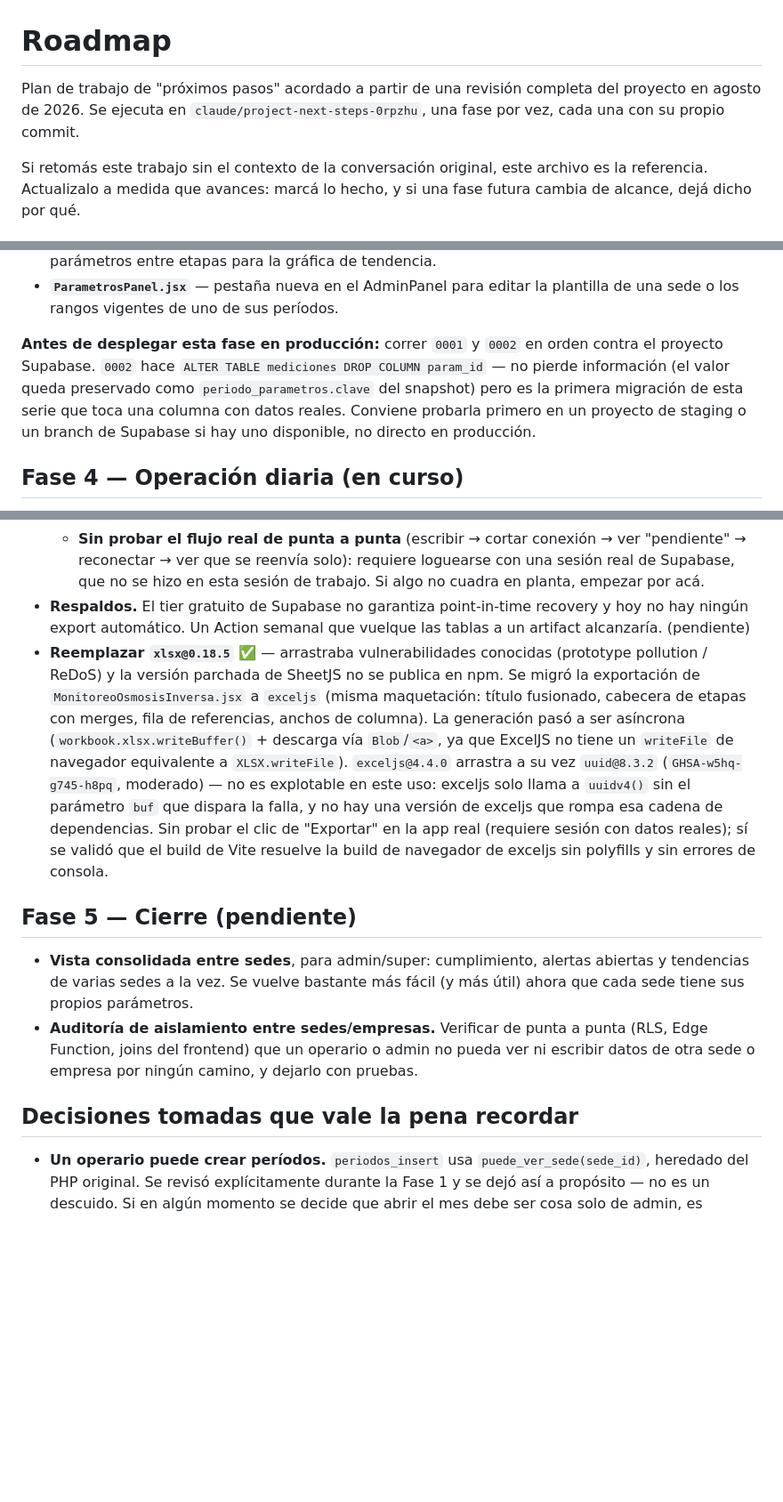
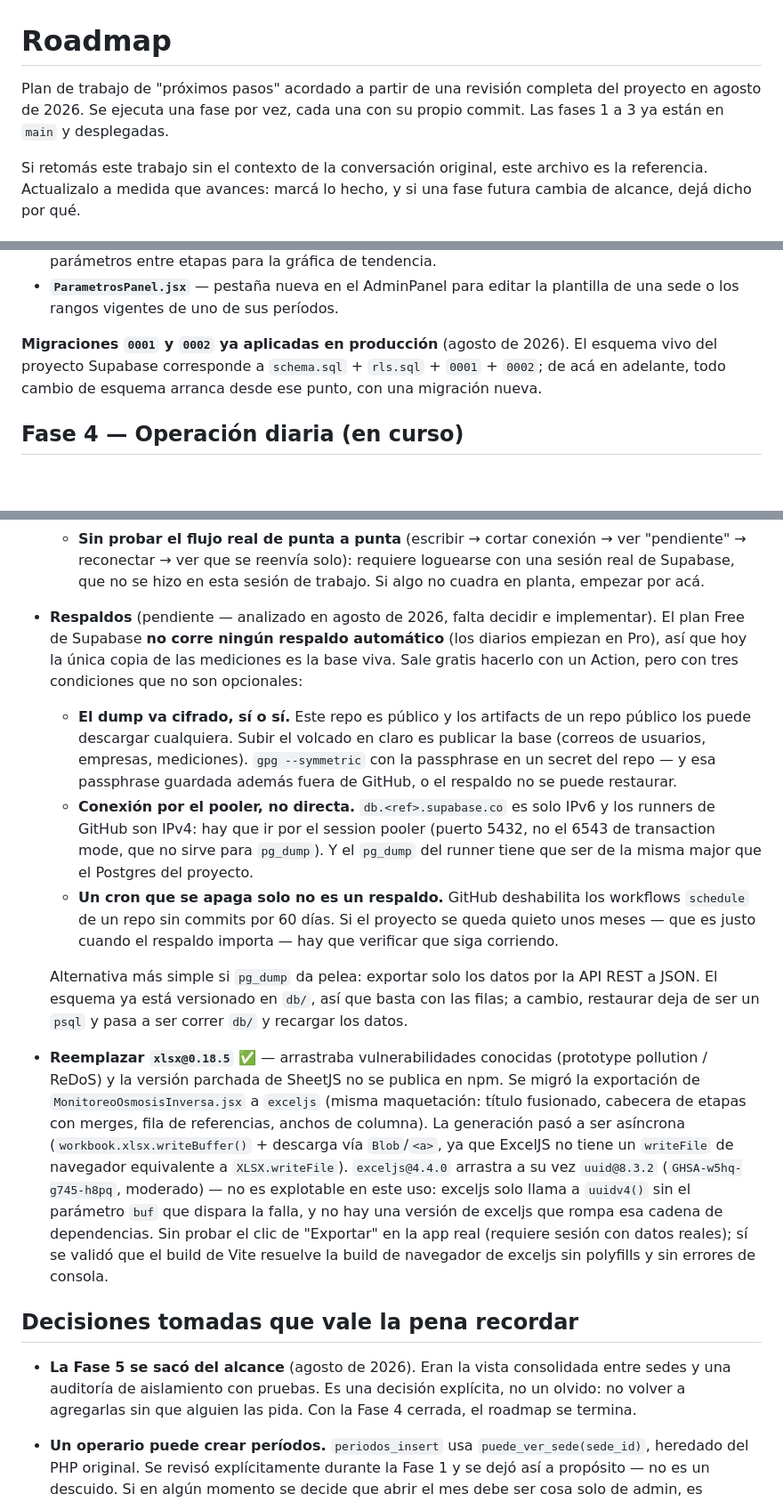
Before and after one commit to El-Trigal/Planta-Osmosis, a Markdown page: ROADMAP.md, 3 parts joined by grey strips. Shown at 89% size. Drawn GitHub-style; blank space fills up the shorter version.

Commit message:
Roadmap: cerrar Fase 5 fuera de alcance y analizar los respaldos
Las migraciones 0001 y 0002 ya corrieron en producción, así que la nota de
"antes de desplegar, correr esto" dejó de aplicar: se reemplaza por cuál es
el esquema vivo hoy, que es lo que sirve para escribir la próxima migración.

La Fase 5 (vista consolidada entre sedes y auditoría de aislamiento) se saca
del alcance por decisión del dueño del proyecto. Queda anotada en
"Decisiones tomadas" en vez de borrada en silencio, para que no vuelva a
proponerse como si se hubiera olvidado.

El único ítem que queda abierto es el de respaldos, y el análisis cambia
cómo hay que hacerlo: el repo es público y los artifacts de un repo público
los descarga cualquiera, así que un volcado sin cifrar sería publicar la
base. Se anotan también las dos trampas de implementación (el pooler, porque
la conexión directa de Supabase es solo IPv6 y los runners son IPv4; y el
apagado automático de los cron schedule a los 60 días sin commits).

Co-Authored-By: Claude Opus 5 <noreply@anthropic.com>
Claude-Session: https://claude.ai/code/session_01B1TvqJtoeTJddepZPQAmk5

```diff
--- a/ROADMAP.md
+++ b/ROADMAP.md
@@ -1,8 +1,8 @@
 # Roadmap
 
 Plan de trabajo de "próximos pasos" acordado a partir de una revisión completa
-del proyecto en agosto de 2026. Se ejecuta en `claude/project-next-steps-0rpzhu`,
-una fase por vez, cada una con su propio commit.
+del proyecto en agosto de 2026. Se ejecuta una fase por vez, cada una con su
+propio commit. Las fases 1 a 3 ya están en `main` y desplegadas.
 
 Si retomás este trabajo sin el contexto de la conversación original, este
 archivo es la referencia. Actualizalo a medida que avances: marcá lo hecho, y
@@ -69,13 +69,10 @@ sus rangos estaban quemados en la constante `ETAPAS` del frontend y en un
 - **`ParametrosPanel.jsx`** — pestaña nueva en el AdminPanel para editar la
   plantilla de una sede o los rangos vigentes de uno de sus períodos.
 
-**Antes de desplegar esta fase en producción:** correr `0001` y `0002` en
-orden contra el proyecto Supabase. `0002` hace
-`ALTER TABLE mediciones DROP COLUMN param_id` — no pierde información (el
-valor queda preservado como `periodo_parametros.clave` del snapshot) pero es
-la primera migración de esta serie que toca una columna con datos reales.
-Conviene probarla primero en un proyecto de staging o un branch de Supabase
-si hay uno disponible, no directo en producción.
+**Migraciones `0001` y `0002` ya aplicadas en producción** (agosto de 2026).
+El esquema vivo del proyecto Supabase corresponde a `schema.sql` + `rls.sql` +
+`0001` + `0002`; de acá en adelante, todo cambio de esquema arranca desde ese
+punto, con una migración nueva.
 
 ## Fase 4 — Operación diaria (en curso)
 
@@ -114,9 +111,31 @@ si hay uno disponible, no directo en producción.
     conexión → ver "pendiente" → reconectar → ver que se reenvía solo):
     requiere loguearse con una sesión real de Supabase, que no se hizo en
     esta sesión de trabajo. Si algo no cuadra en planta, empezar por acá.
-- **Respaldos.** El tier gratuito de Supabase no garantiza point-in-time
-  recovery y hoy no hay ningún export automático. Un Action semanal que
-  vuelque las tablas a un artifact alcanzaría. (pendiente)
+- **Respaldos** (pendiente — analizado en agosto de 2026, falta decidir e
+  implementar). El plan Free de Supabase **no corre ningún respaldo
+  automático** (los diarios empiezan en Pro), así que hoy la única copia de
+  las mediciones es la base viva. Sale gratis hacerlo con un Action, pero
+  con tres condiciones que no son opcionales:
+  - **El dump va cifrado, sí o sí.** Este repo es público y los artifacts de
+    un repo público los puede descargar cualquiera. Subir el volcado en
+    claro es publicar la base (correos de usuarios, empresas, mediciones).
+    `gpg --symmetric` con la passphrase en un secret del repo — y esa
+    passphrase guardada además fuera de GitHub, o el respaldo no se puede
+    restaurar.
+  - **Conexión por el pooler, no directa.** `db.<ref>.supabase.co` es solo
+    IPv6 y los runners de GitHub son IPv4: hay que ir por el session pooler
+    (puerto 5432, no el 6543 de transaction mode, que no sirve para
+    `pg_dump`). Y el `pg_dump` del runner tiene que ser de la misma major
+    que el Postgres del proyecto.
+  - **Un cron que se apaga solo no es un respaldo.** GitHub deshabilita los
+    workflows `schedule` de un repo sin commits por 60 días. Si el proyecto
+    se queda quieto unos meses — que es justo cuando el respaldo importa —
+    hay que verificar que siga corriendo.
+
+  Alternativa más simple si `pg_dump` da pelea: exportar solo los datos por
+  la API REST a JSON. El esquema ya está versionado en `db/`, así que basta
+  con las filas; a cambio, restaurar deja de ser un `psql` y pasa a ser
+  correr `db/` y recargar los datos.
 - **Reemplazar `xlsx@0.18.5`** ✅ — arrastraba vulnerabilidades conocidas
   (prototype pollution / ReDoS) y la versión parchada de SheetJS no se
   publica en npm. Se migró la exportación de `MonitoreoOsmosisInversa.jsx`
@@ -132,17 +151,12 @@ si hay uno disponible, no directo en producción.
   reales); sí se validó que el build de Vite resuelve la build de
   navegador de exceljs sin polyfills y sin errores de consola.
 
-## Fase 5 — Cierre (pendiente)
+## Decisiones tomadas que vale la pena recordar
 
-- **Vista consolidada entre sedes**, para admin/super: cumplimiento, alertas
-  abiertas y tendencias de varias sedes a la vez. Se vuelve bastante más
-  fácil (y más útil) ahora que cada sede tiene sus propios parámetros.
-- **Auditoría de aislamiento entre sedes/empresas.** Verificar de punta a
-  punta (RLS, Edge Function, joins del frontend) que un operario o admin no
-  pueda ver ni escribir datos de otra sede o empresa por ningún camino, y
-  dejarlo con pruebas.
-
-## Decisiones tomadas que vale la pena recordar
+- **La Fase 5 se sacó del alcance** (agosto de 2026). Eran la vista
+  consolidada entre sedes y una auditoría de aislamiento con pruebas. Es una
+  decisión explícita, no un olvido: no volver a agregarlas sin que alguien
+  las pida. Con la Fase 4 cerrada, el roadmap se termina.
 
 - **Un operario puede crear períodos.** `periodos_insert` usa
   `puede_ver_sede(sede_id)`, heredado del PHP original. Se revisó
```
